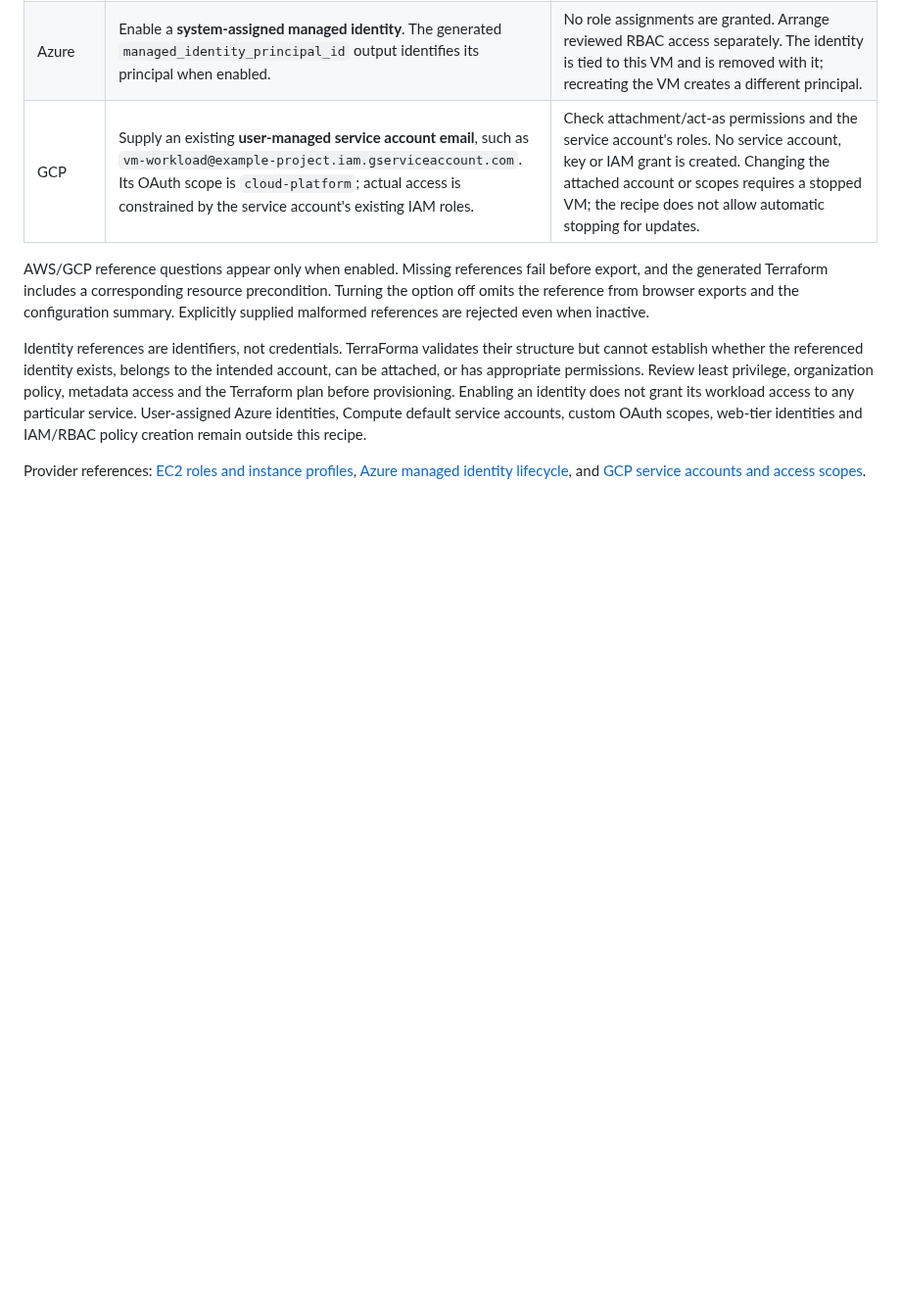
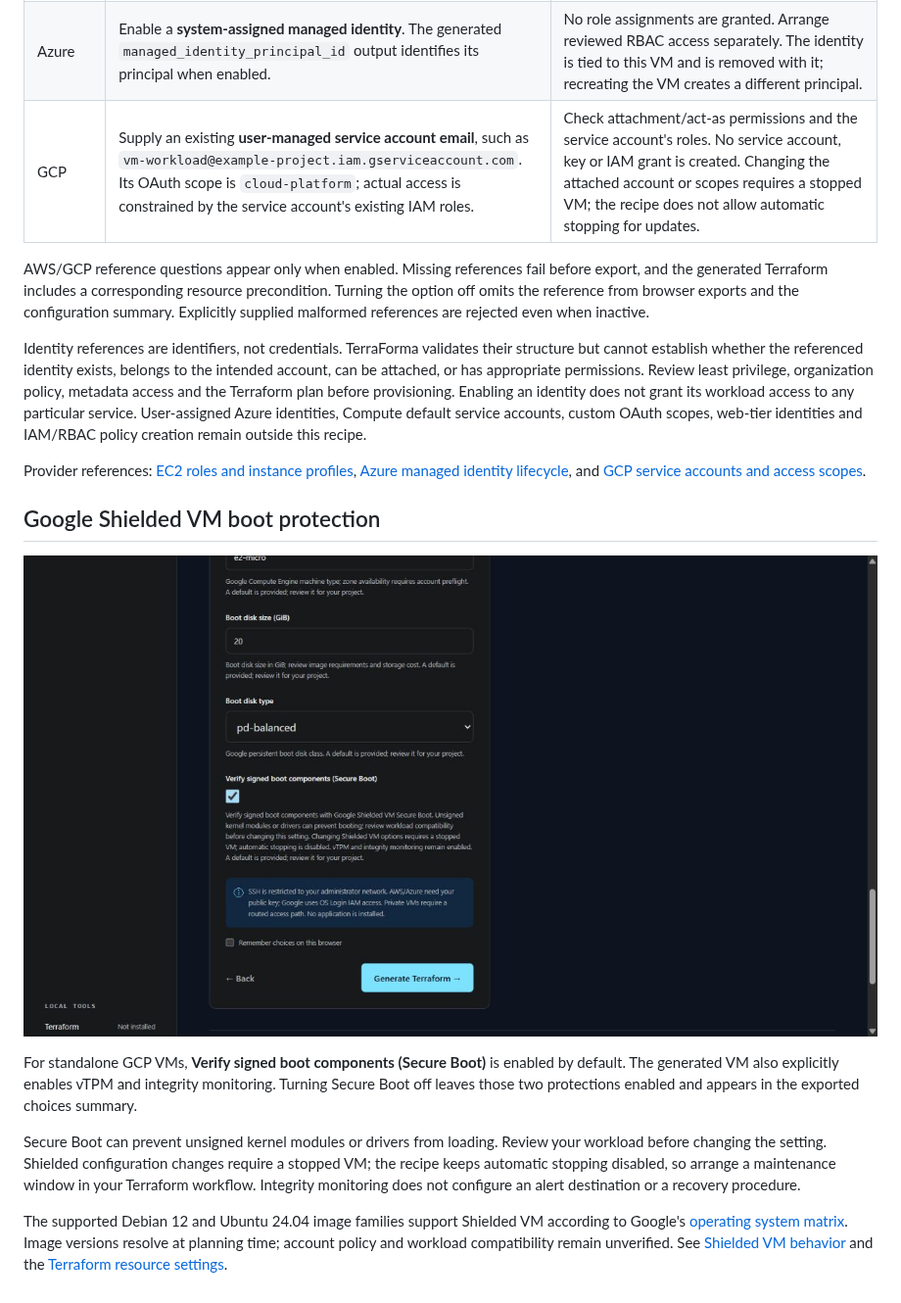
Before and after one commit to chriswayneh/TerraForma-IaC, a Markdown page: docs/LINUX_VM.md, the part around the change. Shown at 98% size. GitHub-like rendering; pictures changed too: docs/images/shielded-vm.png (added); blank space fills up the shorter version.

Commit message:
Add guided GCP Shielded VM boot protection

```diff
--- a/docs/LINUX_VM.md
+++ b/docs/LINUX_VM.md
@@ -92,3 +92,13 @@ AWS/GCP reference questions appear only when enabled. Missing references fail be
 Identity references are identifiers, not credentials. TerraForma validates their structure but cannot establish whether the referenced identity exists, belongs to the intended account, can be attached, or has appropriate permissions. Review least privilege, organization policy, metadata access and the Terraform plan before provisioning. Enabling an identity does not grant its workload access to any particular service. User-assigned Azure identities, Compute default service accounts, custom OAuth scopes, web-tier identities and IAM/RBAC policy creation remain outside this recipe.
 
 Provider references: [EC2 roles and instance profiles](https://docs.aws.amazon.com/IAM/latest/UserGuide/id_roles_use_switch-role-ec2.html), [Azure managed identity lifecycle](https://learn.microsoft.com/en-us/entra/identity/managed-identities-azure-resources/overview), and [GCP service accounts and access scopes](https://docs.cloud.google.com/compute/docs/access/service-accounts).
+
+## Google Shielded VM boot protection
+
+![Configuring Google Shielded VM boot protection](images/shielded-vm.png)
+
+For standalone GCP VMs, **Verify signed boot components (Secure Boot)** is enabled by default. The generated VM also explicitly enables vTPM and integrity monitoring. Turning Secure Boot off leaves those two protections enabled and appears in the exported choices summary.
+
+Secure Boot can prevent unsigned kernel modules or drivers from loading. Review your workload before changing the setting. Shielded configuration changes require a stopped VM; the recipe keeps automatic stopping disabled, so arrange a maintenance window in your Terraform workflow. Integrity monitoring does not configure an alert destination or a recovery procedure.
+
+The supported Debian 12 and Ubuntu 24.04 image families support Shielded VM according to Google's [operating system matrix](https://docs.cloud.google.com/compute/docs/images/os-details). Image versions resolve at planning time; account policy and workload compatibility remain unverified. See [Shielded VM behavior](https://docs.cloud.google.com/compute/shielded-vm/docs/shielded-vm) and the [Terraform resource settings](https://registry.terraform.io/providers/hashicorp/google/latest/docs/resources/compute_instance).
```
Also changed, not shown: docs/ARCHITECTURE.md (+1 -1 lines), docs/ROADMAP.md (+1 -1 lines), 5 other files.
